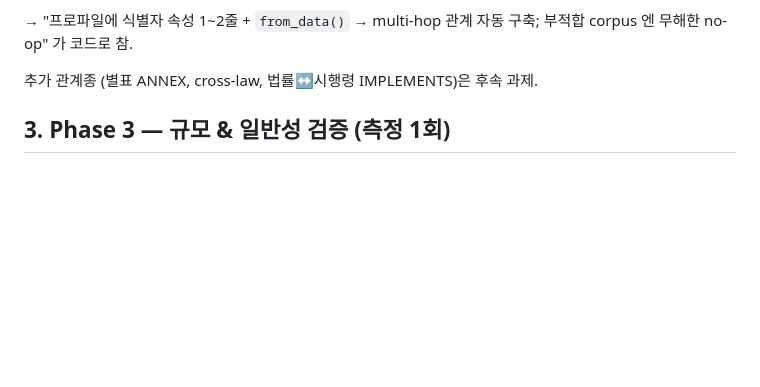
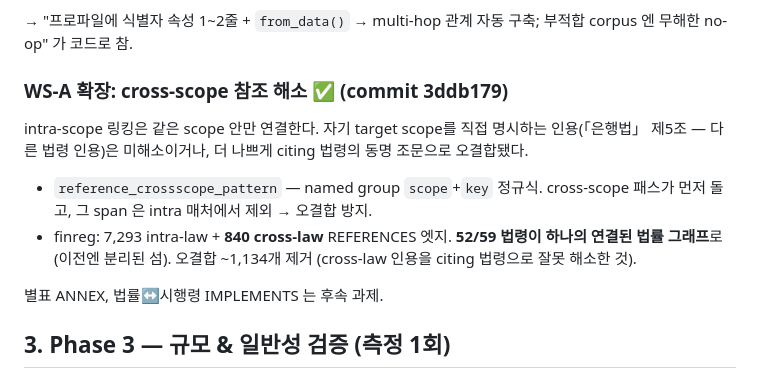
Before and after one commit to PlateerLab/synaptic-memory, a Markdown page: docs/PLAN-v0.24-relation-enrichment.md, the part around the change. Drawn GitHub-style; blank space fills up the shorter version.

Commit message:
docs(v0.24): record cross-scope reference resolution
Co-Authored-By: Claude Opus 4.7 (1M context) <noreply@anthropic.com>

```diff
--- a/docs/PLAN-v0.24-relation-enrichment.md
+++ b/docs/PLAN-v0.24-relation-enrichment.md
@@ -119,7 +119,19 @@ finreg-전용 `link_finreg_references.py`를 corpus-agnostic 메커니즘으로
 → "프로파일에 식별자 속성 1~2줄 + `from_data()` → multi-hop 관계 자동
 구축; 부적합 corpus 엔 무해한 no-op" 가 코드로 참.
 
-추가 관계종 (별표 ANNEX, cross-law, 법률↔시행령 IMPLEMENTS)은 후속 과제.
+### WS-A 확장: cross-scope 참조 해소 ✅ (commit 3ddb179)
+
+intra-scope 링킹은 같은 scope 안만 연결한다. 자기 target scope를 직접
+명시하는 인용(「은행법」 제5조 — 다른 법령 인용)은 미해소이거나, 더 나쁘게
+citing 법령의 동명 조문으로 오결합됐다.
+
+- `reference_crossscope_pattern` — named group `scope`+`key` 정규식.
+  cross-scope 패스가 먼저 돌고, 그 span 은 intra 매처에서 제외 → 오결합 방지.
+- finreg: 7,293 intra-law + **840 cross-law** REFERENCES 엣지. **52/59
+  법령이 하나의 연결된 법률 그래프**로 (이전엔 분리된 섬). 오결합 ~1,134개
+  제거 (cross-law 인용을 citing 법령으로 잘못 해소한 것).
+
+별표 ANNEX, 법률↔시행령 IMPLEMENTS 는 후속 과제.
 
 ## 3. Phase 3 — 규모 & 일반성 검증 (측정 1회)
 
```
